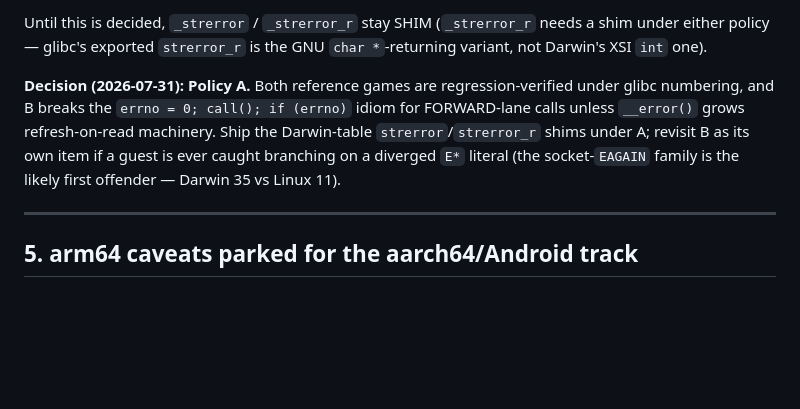
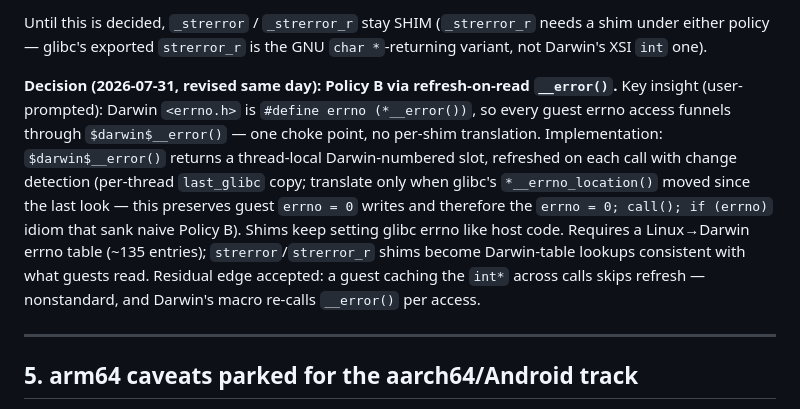
Before and after one commit to moonshadow565/macholo, a Markdown page: docs/surface-audit/VERDICTS.md, the part around the change. Drawn GitHub-style; blank space fills up the shorter version.

Commit message:
docs: errno policy revised to B via refresh-on-read __error()
Co-Authored-By: Claude Fable 5 <noreply@anthropic.com>

```diff
--- a/docs/surface-audit/VERDICTS.md
+++ b/docs/surface-audit/VERDICTS.md
@@ -252,11 +252,17 @@ Two coherent policies; pick one and make the shims follow it:
 Until this is decided, `_strerror` / `_strerror_r` stay SHIM (`_strerror_r` needs a shim under either
 policy — glibc's exported `strerror_r` is the GNU `char *`-returning variant, not Darwin's XSI `int` one).
 
-**Decision (2026-07-31): Policy A.** Both reference games are regression-verified under glibc
-numbering, and B breaks the `errno = 0; call(); if (errno)` idiom for FORWARD-lane calls unless
-`__error()` grows refresh-on-read machinery. Ship the Darwin-table `strerror`/`strerror_r` shims
-under A; revisit B as its own item if a guest is ever caught branching on a diverged `E*` literal
-(the socket-`EAGAIN` family is the likely first offender — Darwin 35 vs Linux 11).
+**Decision (2026-07-31, revised same day): Policy B via refresh-on-read `__error()`.** Key
+insight (user-prompted): Darwin `<errno.h>` is `#define errno (*__error())`, so every guest
+errno access funnels through `$darwin$__error()` — one choke point, no per-shim translation.
+Implementation: `$darwin$__error()` returns a thread-local Darwin-numbered slot, refreshed on
+each call with change detection (per-thread `last_glibc` copy; translate only when glibc's
+`*__errno_location()` moved since the last look — this preserves guest `errno = 0` writes and
+therefore the `errno = 0; call(); if (errno)` idiom that sank naive Policy B). Shims keep
+setting glibc errno like host code. Requires a Linux→Darwin errno table (~135 entries);
+`strerror`/`strerror_r` shims become Darwin-table lookups consistent with what guests read.
+Residual edge accepted: a guest caching the `int*` across calls skips refresh — nonstandard,
+and Darwin's macro re-calls `__error()` per access.
 
 ---
 
```
